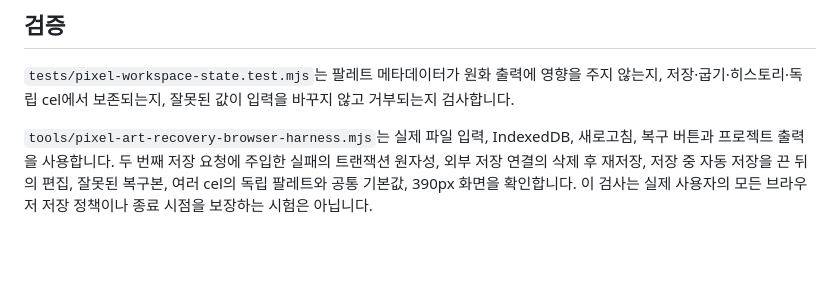
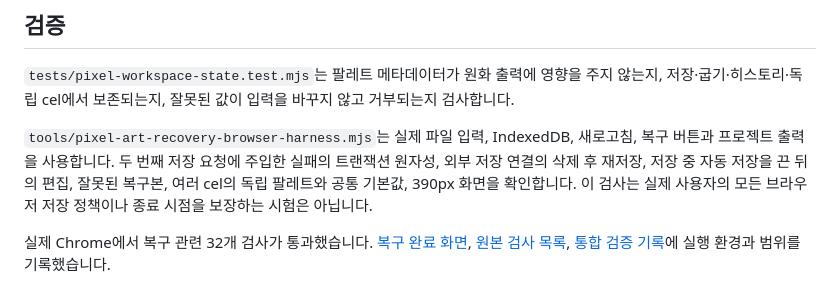
Before and after one commit to Stankjedi/poku-pixel-fx, a Markdown page: docs/PIXEL_ART_RECOVERY.md, the part around the change. Drawn GitHub-style; blank space fills up the shorter version.

```diff
--- a/docs/PIXEL_ART_RECOVERY.md
+++ b/docs/PIXEL_ART_RECOVERY.md
@@ -58,3 +58,7 @@ v3 최상위의 공통 `workingPalette`를 기본값으로 사용할 수 있습
 두 번째 저장 요청에 주입한 실패의 트랜잭션 원자성, 외부 저장 연결의 삭제 후 재저장,
 저장 중 자동 저장을 끈 뒤의 편집, 잘못된 복구본, 여러 cel의 독립 팔레트와 공통 기본값, 390px 화면을 확인합니다.
 이 검사는 실제 사용자의 모든 브라우저 저장 정책이나 종료 시점을 보장하는 시험은 아닙니다.
+
+실제 Chrome에서 복구 관련 32개 검사가 통과했습니다. [복구 완료 화면](previews/pixel-art-workflow/recovery-workbench.png),
+[원본 검사 목록](validation/pixel-art-workflow-browser-2026-11-06/pixel-art-recovery-browser-result.json),
+[통합 검증 기록](validation/pixel-art-workflow-2026-11-06.json)에 실행 환경과 범위를 기록했습니다.
```
Also changed, not shown: docs/PIXEL_ART_BRUSHES.md (+6 -0 lines), docs/previews/pixel-art-workflow/brushes-workbench.png (added), docs/previews/pixel-art-workflow/recovery-workbench.png (added), 12 other files.
